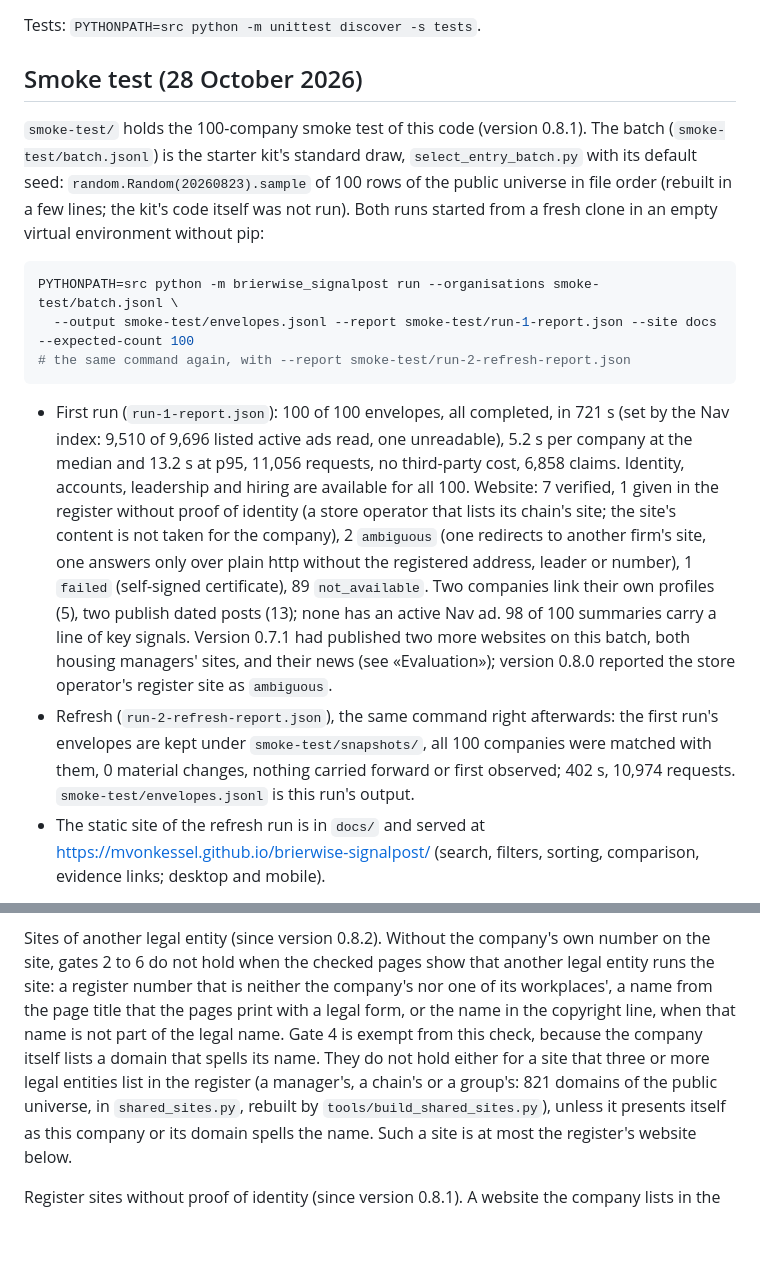
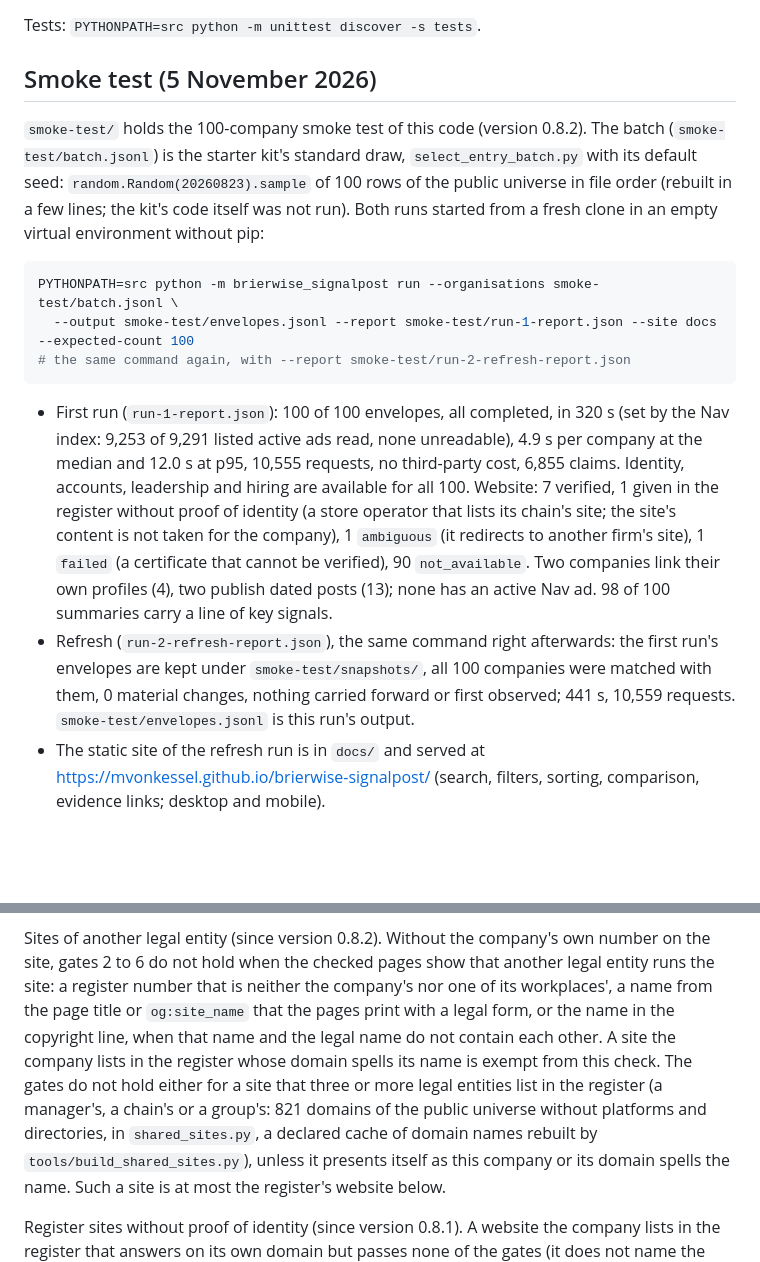
Before and after one commit to mvonkessel/brierwise-signalpost, a Markdown page: README.md, 2 parts joined by grey strips. GitHub-like rendering; blank space fills up the shorter version.

````diff
--- a/README.md
+++ b/README.md
@@ -50,9 +50,9 @@ not a change of the company is not reported as one:
 
 Tests: `PYTHONPATH=src python -m unittest discover -s tests`.
 
-## Smoke test (28 October 2026)
+## Smoke test (5 November 2026)
 
-`smoke-test/` holds the 100-company smoke test of this code (version 0.8.1). The batch (`smoke-test/batch.jsonl`) is
+`smoke-test/` holds the 100-company smoke test of this code (version 0.8.2). The batch (`smoke-test/batch.jsonl`) is
 the starter kit's standard draw, `select_entry_batch.py` with its default seed: `random.Random(20260823).sample` of 100
 rows of the public universe in file order (rebuilt in a few lines; the kit's code itself was not run). Both runs
 started from a fresh clone in an empty virtual environment without pip:
@@ -63,19 +63,16 @@ PYTHONPATH=src python -m brierwise_signalpost run --organisations smoke-test/bat
 # the same command again, with --report smoke-test/run-2-refresh-report.json
 ```
 
-- First run (`run-1-report.json`): 100 of 100 envelopes, all completed, in 721 s (set by the Nav index: 9,510 of
-  9,696 listed active ads read, one unreadable), 5.2 s per company at the median and 13.2 s at p95, 11,056 requests,
-  no third-party cost, 6,858 claims. Identity, accounts, leadership and hiring are available for all 100. Website:
+- First run (`run-1-report.json`): 100 of 100 envelopes, all completed, in 320 s (set by the Nav index: 9,253 of
+  9,291 listed active ads read, none unreadable), 4.9 s per company at the median and 12.0 s at p95, 10,555 requests,
+  no third-party cost, 6,855 claims. Identity, accounts, leadership and hiring are available for all 100. Website:
   7 verified, 1 given in the register without proof of identity (a store operator that lists its chain's site; the
-  site's content is not taken for the company), 2 `ambiguous` (one redirects to another firm's site, one answers only
-  over plain http without the registered address, leader or number), 1 `failed` (self-signed certificate),
-  89 `not_available`. Two companies link their own profiles (5), two publish dated posts (13); none has an active
-  Nav ad. 98 of 100 summaries carry a line of key signals. Version 0.7.1 had published two more websites on this
-  batch, both housing managers' sites, and their news (see «Evaluation»); version 0.8.0 reported the store
-  operator's register site as `ambiguous`.
+  site's content is not taken for the company), 1 `ambiguous` (it redirects to another firm's site), 1 `failed`
+  (a certificate that cannot be verified), 90 `not_available`. Two companies link their own profiles (4), two publish
+  dated posts (13); none has an active Nav ad. 98 of 100 summaries carry a line of key signals.
 - Refresh (`run-2-refresh-report.json`), the same command right afterwards: the first run's envelopes are kept under
   `smoke-test/snapshots/`, all 100 companies were matched with them, 0 material changes, nothing carried forward or
-  first observed; 402 s, 10,974 requests. `smoke-test/envelopes.jsonl` is this run's output.
+  first observed; 441 s, 10,559 requests. `smoke-test/envelopes.jsonl` is this run's output.
 - The static site of the refresh run is in `docs/` and served at https://mvonkessel.github.io/brierwise-signalpost/
   (search, filters, sorting, comparison, evidence links; desktop and mobile).
 
@@ -151,10 +148,11 @@ that are often someone else's, so since version 0.8.0 they also need:
 
 Sites of another legal entity (since version 0.8.2). Without the company's own number on the site, gates 2 to 6 do not
 hold when the checked pages show that another legal entity runs the site: a register number that is neither the
-company's nor one of its workplaces', a name from the page title that the pages print with a legal form, or the name
-in the copyright line, when that name is not part of the legal name. Gate 4 is exempt from this check, because the company itself lists a domain that spells
-its name. They do not hold either for a site that three or more legal entities list in the register (a manager's, a
-chain's or a group's: 821 domains of the public universe, in `shared_sites.py`, rebuilt by
+company's nor one of its workplaces', a name from the page title or `og:site_name` that the pages print with a legal
+form, or the name in the copyright line, when that name and the legal name do not contain each other. A site the
+company lists in the register whose domain spells its name is exempt from this check. The gates do not hold either for
+a site that three or more legal entities list in the register (a manager's, a chain's or a group's: 821 domains of the
+public universe without platforms and directories, in `shared_sites.py`, a declared cache of domain names rebuilt by
 `tools/build_shared_sites.py`), unless it presents itself as this company or its domain spells the name. Such a site
 is at most the register's website below.
 
````
Also changed, not shown: other parts of README.md (+40 -0 lines).
